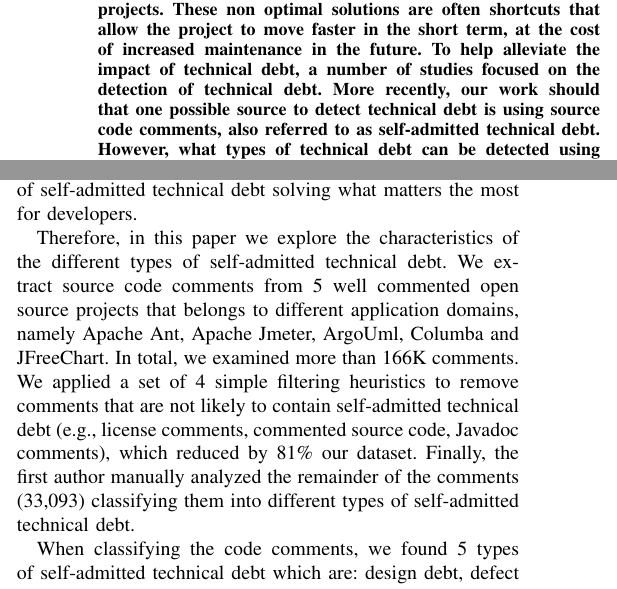
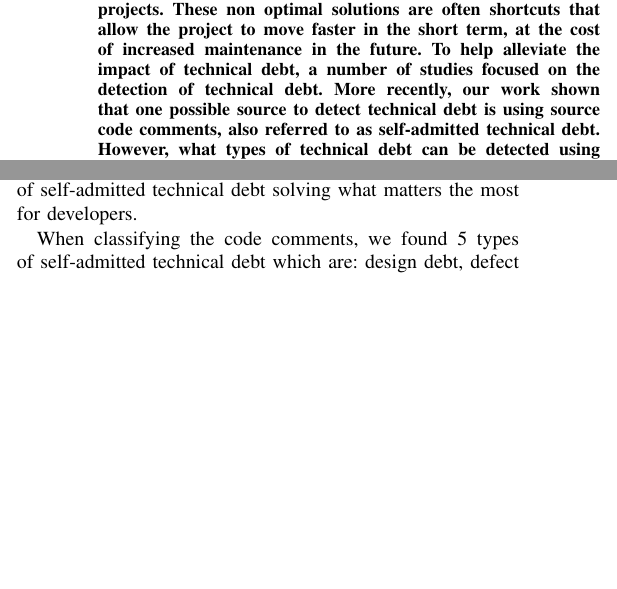
Before and after one commit to maldonado/mtd_paper, a LaTeX paper (main.tex, which reads introduction.tex): two parts of the columns of page 1 of 7, joined at a grey line, cut so that both start at the same text, the shorter picture padded with empty space. Compiled offline with pdfLaTeX.

Commit message:
review abstract

```diff
--- a/introduction.tex
+++ b/introduction.tex
@@ -8,8 +8,6 @@ Recently, Potdar and Shihab~\cite{Potdar2014ICSME} developed an approach to iden
 
 % For example, different types of debt can have different priorities, and the effort needed to pay the debt will vary from type to type. Understanding the distribution of self-admitted technical debt will lead to better solutions to manage it.
 
-Therefore, in this paper we explore the characteristics of the different types of self-admitted technical debt. We extract source code comments from 5 well commented open source projects that belongs to different application domains, namely Apache Ant, Apache Jmeter, ArgoUml, Columba and JFreeChart. In total, we examined more than 166K comments. We applied a set of 4 simple filtering heuristics to remove comments that are not likely to contain self-admitted technical debt (e.g., license comments, commented source code, Javadoc comments), which reduced by 81\% our dataset. Finally, the first author manually analyzed the remainder of the comments (33,093) classifying them into different types of self-admitted technical debt.
-
 When classifying the code comments, we found 5 types of self-admitted technical debt which are: design debt, defect debt, documentation debt, requirement debt and test debt. Analyzing the distribution of the comments we found that the most common type of self-admitted technical debt is design debt, making up between 42\% - 84\% of all the classified comments. In addition to our findings, we contribute a rich dataset of self-admitted technical making the data used in this study publicly available. To the best of our knowledge, there is not similar data available and we believe that the dataset will encourage future research in the area of self-admitted technical providing the necessary foundation for more advanced techniques as Natural Language Processing.
 
 %This study complements previous work by Potdar and Shihab \cite{Potdar2014ICSME} in self-admitted technical debt by analyzing and quantifying the different types of self-admitted technical debt.
--- a/main.tex
+++ b/main.tex
@@ -48,5 +48,5 @@ Montreal, Canada\\
 
 \maketitle
 
-\begin{abstract} Technical Debt is a term that has been used to express non-optimal solutions during the development of software projects. These non optimal solutions are often shortcuts that allow the project to move faster in the short term, at the cost of increased maintenance in the future. To help alleviate the impact of technical debt, a number of studies focused on the detection of technical debt. More recently, our work should that one possible source to detect technical debt is using source code comments, also referred to as self-admitted technical debt. However, what types of technical debt can be detected using source code comments remains as an open question.
+\begin{abstract} Technical Debt is a term that has been used to express non-optimal solutions during the development of software projects. These non optimal solutions are often shortcuts that allow the project to move faster in the short term, at the cost of increased maintenance in the future. To help alleviate the impact of technical debt, a number of studies focused on the detection of technical debt. More recently, our work shown that one possible source to detect technical debt is using source code comments, also referred to as self-admitted technical debt. However, what types of technical debt can be detected using source code comments remains as an open question.
 
```
Also changed, not shown: main.tex (4 more changed lines).
